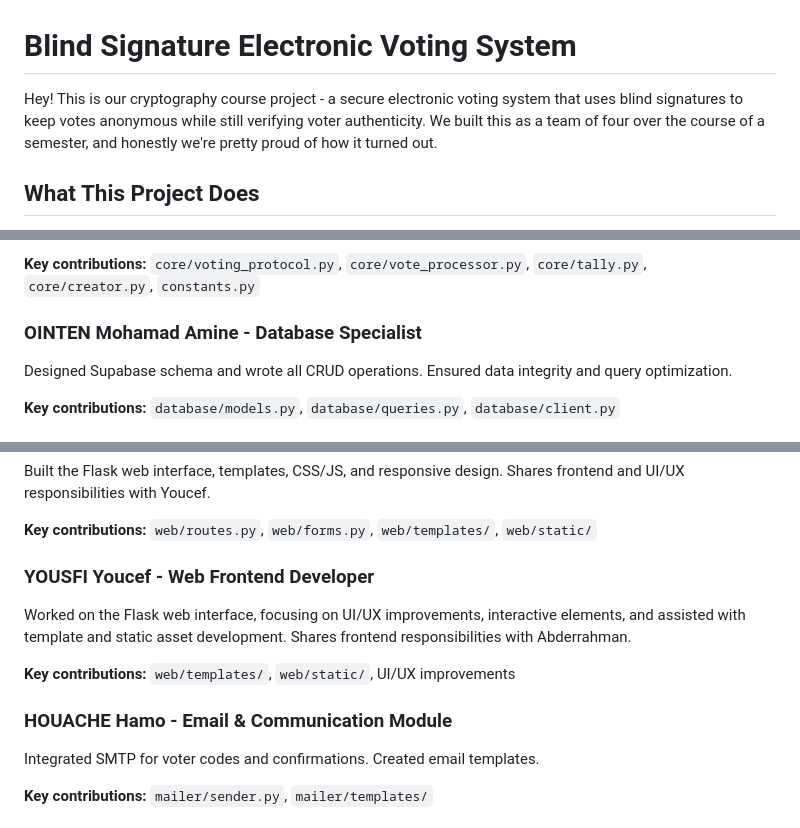
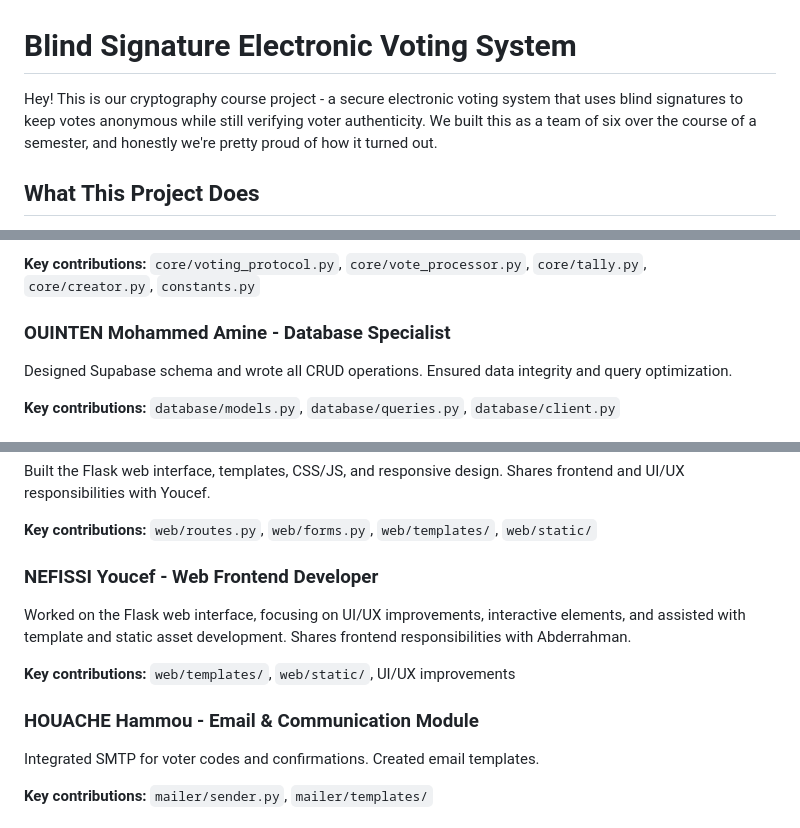
Before and after one commit to abdeldjabbar01/Electronic_voting_of_Elite, a Markdown page: README.md, 3 parts joined by grey strips. Rendered like a GitHub page.

```diff
--- a/README.md
+++ b/README.md
@@ -1,6 +1,6 @@
 # Blind Signature Electronic Voting System
 
-Hey! This is our cryptography course project - a secure electronic voting system that uses blind signatures to keep votes anonymous while still verifying voter authenticity. We built this as a team of four over the course of a semester, and honestly we're pretty proud of how it turned out.
+Hey! This is our cryptography course project - a secure electronic voting system that uses blind signatures to keep votes anonymous while still verifying voter authenticity. We built this as a team of six over the course of a semester, and honestly we're pretty proud of how it turned out.
 
 ## What This Project Does
 
@@ -15,7 +15,7 @@ Managed overall architecture, GitHub repository, and module integration. Built c
 
 **Key contributions:** `core/voting_protocol.py`, `core/vote_processor.py`, `core/tally.py`, `core/creator.py`, `constants.py`
 
-### OINTEN Mohamad Amine - Database Specialist
+### OUINTEN Mohammed Amine - Database Specialist
 Designed Supabase schema and wrote all CRUD operations. Ensured data integrity and query optimization.
 
 **Key contributions:** `database/models.py`, `database/queries.py`, `database/client.py`
@@ -31,12 +31,12 @@ Built the Flask web interface, templates, CSS/JS, and responsive design. Shares
 
 **Key contributions:** `web/routes.py`, `web/forms.py`, `web/templates/`, `web/static/`
 
-### YOUSFI Youcef - Web Frontend Developer
+### NEFISSI Youcef - Web Frontend Developer
 Worked on the Flask web interface, focusing on UI/UX improvements, interactive elements, and assisted with template and static asset development. Shares frontend responsibilities with Abderrahman.
 
 **Key contributions:** `web/templates/`, `web/static/`, UI/UX improvements
 
-### HOUACHE Hamo - Email & Communication Module
+### HOUACHE Hammou - Email & Communication Module
 Integrated SMTP for voter codes and confirmations. Created email templates.
 
 **Key contributions:** `mailer/sender.py`, `mailer/templates/`
```
